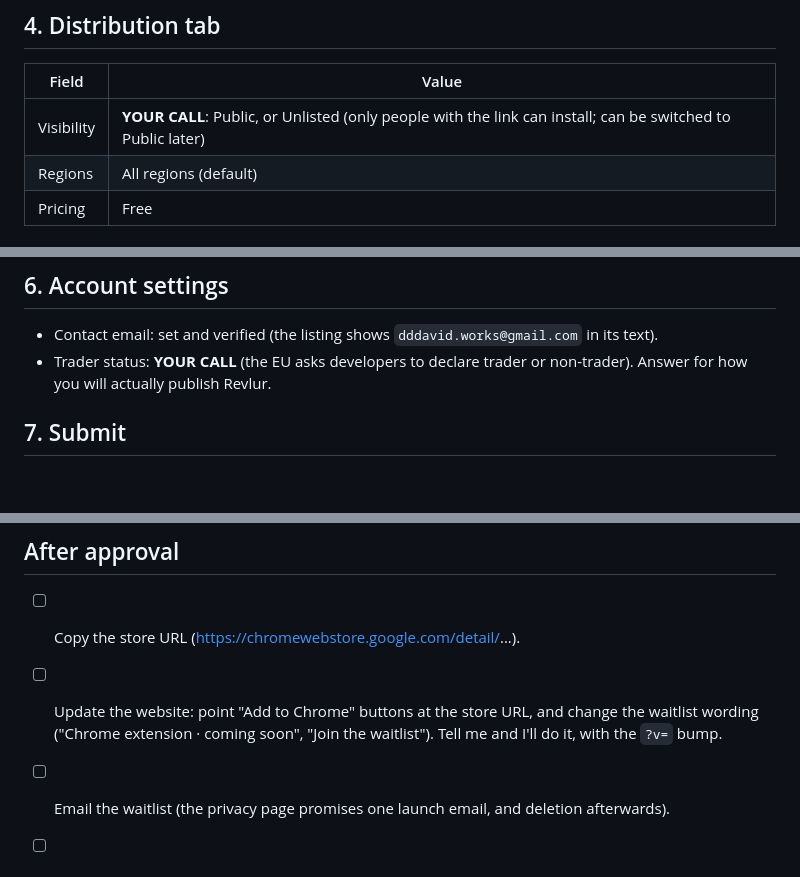
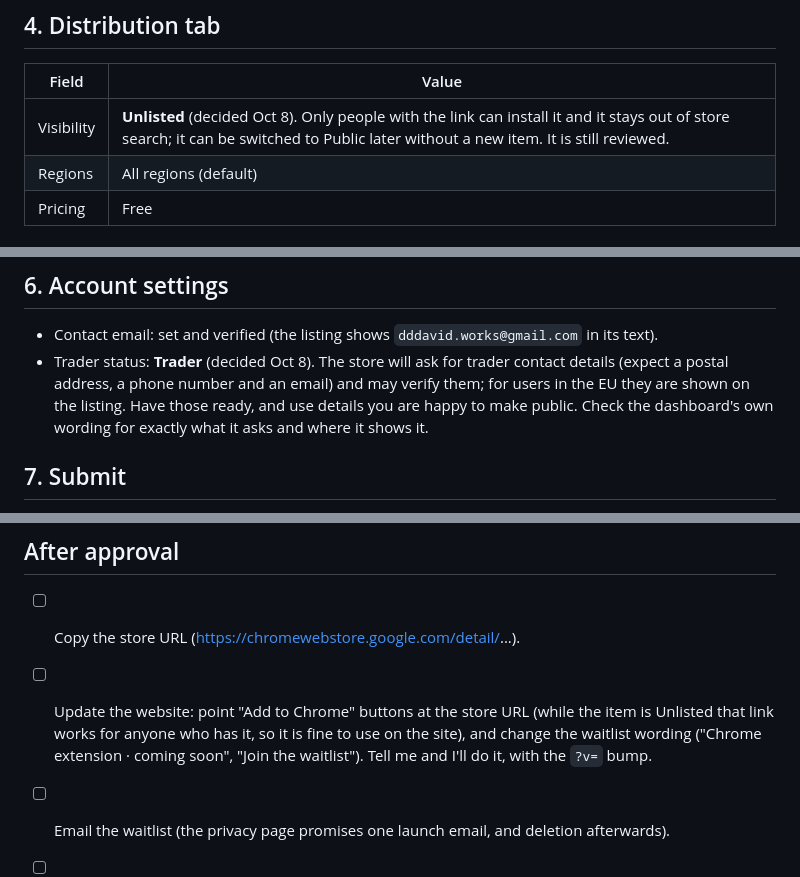
Before and after one commit to DDDavid-Works/revlur, a Markdown page: revlur/store/dashboard-paste-sheet.md, 3 parts joined by grey strips. GitHub-like rendering; blank space fills up the shorter version.

Commit message:
Paste sheet: visibility Unlisted, trader status Trader
Co-Authored-By: Claude Sonnet 5.5 <noreply@anthropic.com>

```diff
--- a/revlur/store/dashboard-paste-sheet.md
+++ b/revlur/store/dashboard-paste-sheet.md
@@ -106,7 +106,7 @@ Used to remember one number, the user's preferred blur level, on their own devic
 ## 4. Distribution tab
 | Field | Value |
 |---|---|
-| Visibility | **YOUR CALL**: Public, or Unlisted (only people with the link can install; can be switched to Public later) |
+| Visibility | **Unlisted** (decided Oct 8). Only people with the link can install it and it stays out of store search; it can be switched to Public later without a new item. It is still reviewed. |
 | Regions | All regions (default) |
 | Pricing | Free |
 
@@ -118,7 +118,7 @@ Open any normal web page, click the Revlur icon in the toolbar (pin it from the
 
 ## 6. Account settings
 - Contact email: set and verified (the listing shows `dddavid.works@gmail.com` in its text).
-- Trader status: **YOUR CALL** (the EU asks developers to declare trader or non-trader). Answer for how you will actually publish Revlur.
+- Trader status: **Trader** (decided Oct 8). The store will ask for trader contact details (expect a postal address, a phone number and an email) and may verify them; for users in the EU they are shown on the listing. Have those ready, and use details you are happy to make public. Check the dashboard's own wording for exactly what it asks and where it shows it.
 
 ## 7. Submit
 - [ ] Every tab shows a green check or no red warnings.
@@ -127,6 +127,6 @@ Open any normal web page, click the Revlur icon in the toolbar (pin it from the
 
 ## After approval
 - [ ] Copy the store URL (https://chromewebstore.google.com/detail/...).
-- [ ] Update the website: point "Add to Chrome" buttons at the store URL, and change the waitlist wording ("Chrome extension · coming soon", "Join the waitlist"). Tell me and I'll do it, with the `?v=` bump.
+- [ ] Update the website: point "Add to Chrome" buttons at the store URL (while the item is Unlisted that link works for anyone who has it, so it is fine to use on the site), and change the waitlist wording ("Chrome extension · coming soon", "Join the waitlist"). Tell me and I'll do it, with the `?v=` bump.
 - [ ] Email the waitlist (the privacy page promises one launch email, and deletion afterwards).
 - [ ] Add the store URL to `README.md` and the launch checklist in `CLAUDE.md`.
```
